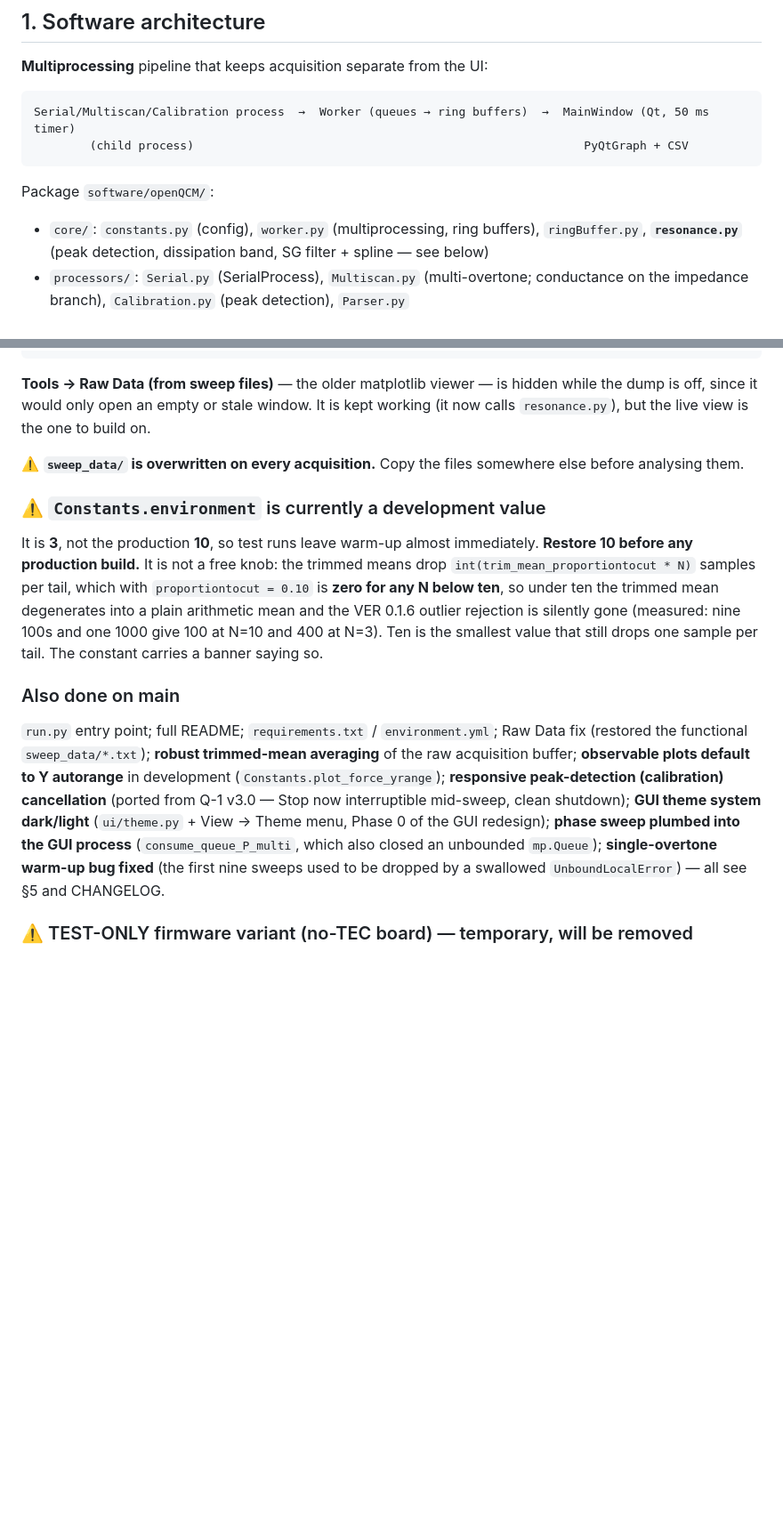
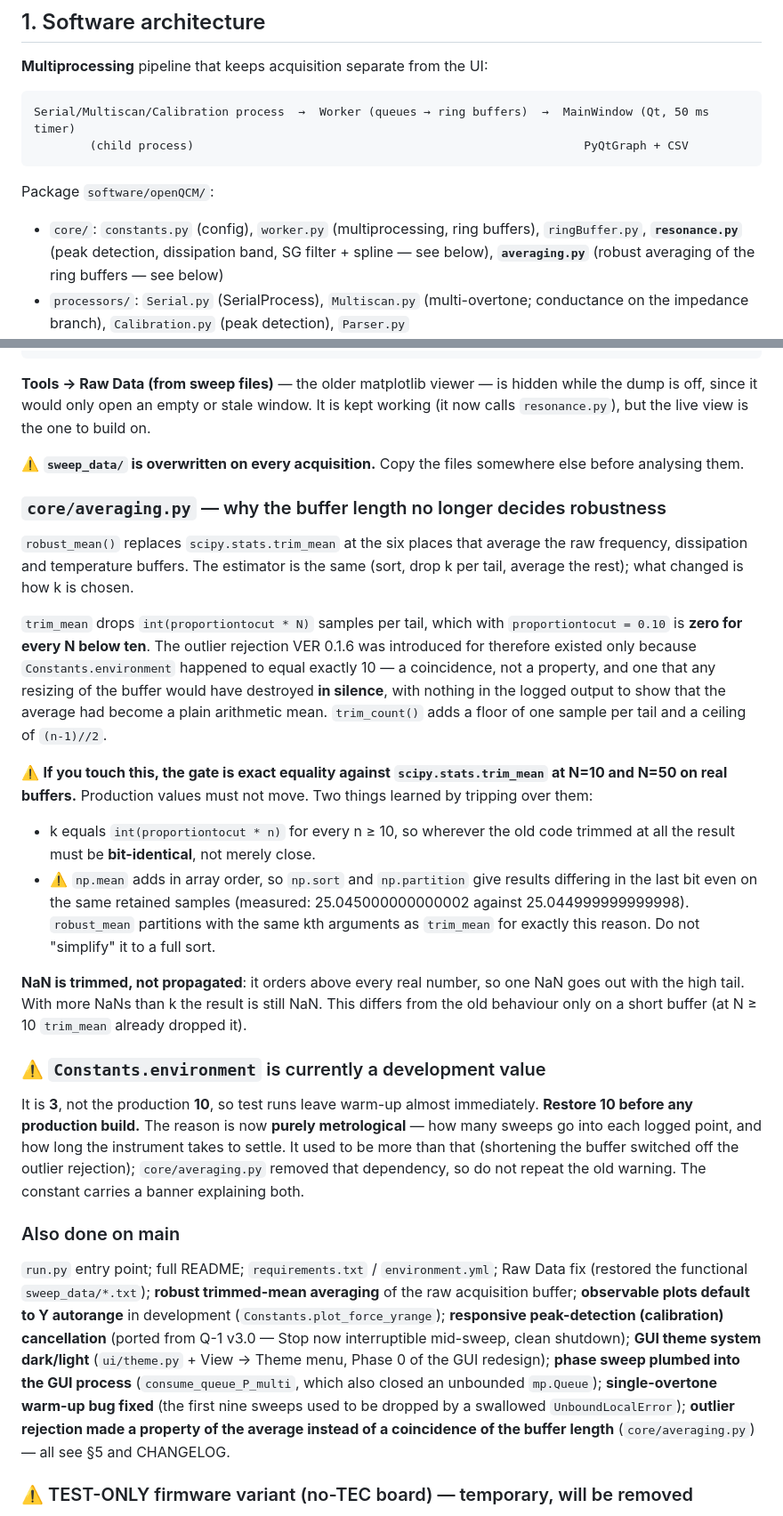
Before and after one commit to openQCM/openqcm-next, a Markdown page: HANDOFF.md, 2 parts joined by grey strips. Shown at 89% size. GitHub-like rendering; blank space fills up the shorter version.

```diff
--- a/HANDOFF.md
+++ b/HANDOFF.md
@@ -17,7 +17,8 @@ Serial/Multiscan/Calibration process  →  Worker (queues → ring buffers)  →
 
 Package `software/openQCM/`:
 - `core/`: `constants.py` (config), `worker.py` (multiprocessing, ring buffers), `ringBuffer.py`,
-  **`resonance.py`** (peak detection, dissipation band, SG filter + spline — see below)
+  **`resonance.py`** (peak detection, dissipation band, SG filter + spline — see below),
+  **`averaging.py`** (robust averaging of the ring buffers — see below)
 - `processors/`: `Serial.py` (SerialProcess), `Multiscan.py` (multi-overtone; conductance on the impedance branch), `Calibration.py` (peak detection), `Parser.py`
 - `ui/`: `mainWindow.py` (controller, ~4000 lines), `mainWindow_ui.py` (**programmatic UI builder**,
   GUI redesign R1; the old generated `mainWindow_new_ui.py` stays as reference only), `theme.py`,
@@ -155,15 +156,39 @@ off, since it would only open an empty or stale window. It is kept working (it n
 ⚠️ **`sweep_data/` is overwritten on every acquisition.** Copy the files somewhere else before
 analysing them.
 
+### `core/averaging.py` — why the buffer length no longer decides robustness
+
+`robust_mean()` replaces `scipy.stats.trim_mean` at the six places that average the raw frequency,
+dissipation and temperature buffers. The estimator is the same (sort, drop k per tail, average the
+rest); what changed is how k is chosen.
+
+`trim_mean` drops `int(proportiontocut * N)` samples per tail, which with `proportiontocut = 0.10`
+is **zero for every N below ten**. The outlier rejection VER 0.1.6 was introduced for therefore
+existed only because `Constants.environment` happened to equal exactly 10 — a coincidence, not a
+property, and one that any resizing of the buffer would have destroyed **in silence**, with nothing
+in the logged output to show that the average had become a plain arithmetic mean.
+`trim_count()` adds a floor of one sample per tail and a ceiling of `(n-1)//2`.
+
+⚠️ **If you touch this, the gate is exact equality against `scipy.stats.trim_mean` at N=10 and
+N=50 on real buffers.** Production values must not move. Two things learned by tripping over them:
+- k equals `int(proportiontocut * n)` for every n ≥ 10, so wherever the old code trimmed at all the
+  result must be **bit-identical**, not merely close.
+- ⚠️ `np.mean` adds in array order, so `np.sort` and `np.partition` give results differing in the
+  last bit even on the same retained samples (measured: 25.045000000000002 against
+  25.044999999999998). `robust_mean` partitions with the same kth arguments as `trim_mean` for
+  exactly this reason. Do not "simplify" it to a full sort.
+
+**NaN is trimmed, not propagated**: it orders above every real number, so one NaN goes out with the
+high tail. With more NaNs than k the result is still NaN. This differs from the old behaviour only
+on a short buffer (at N ≥ 10 `trim_mean` already dropped it).
+
 ### ⚠️ `Constants.environment` is currently a development value
 
 It is **3**, not the production **10**, so test runs leave warm-up almost immediately.
-**Restore 10 before any production build.** It is not a free knob: the trimmed means drop
-`int(trim_mean_proportiontocut * N)` samples per tail, which with `proportiontocut = 0.10` is
-**zero for any N below ten**, so under ten the trimmed mean degenerates into a plain arithmetic
-mean and the VER 0.1.6 outlier rejection is silently gone (measured: nine 100s and one 1000 give
-100 at N=10 and 400 at N=3). Ten is the smallest value that still drops one sample per tail. The
-constant carries a banner saying so.
+**Restore 10 before any production build.** The reason is now **purely metrological** — how many
+sweeps go into each logged point, and how long the instrument takes to settle. It used to be more
+than that (shortening the buffer switched off the outlier rejection); `core/averaging.py` removed
+that dependency, so do not repeat the old warning. The constant carries a banner explaining both.
 
 ### Also done on main
 `run.py` entry point; full README; `requirements.txt` / `environment.yml`; Raw Data fix
@@ -174,7 +199,8 @@ acquisition buffer; **observable plots default to Y autorange** in development
 dark/light** (`ui/theme.py` + View → Theme menu, Phase 0 of the GUI redesign); **phase sweep
 plumbed into the GUI process** (`consume_queue_P_multi`, which also closed an unbounded
 `mp.Queue`); **single-overtone warm-up bug fixed** (the first nine sweeps used to be dropped by a
-swallowed `UnboundLocalError`) — all see §5 and CHANGELOG.
+swallowed `UnboundLocalError`); **outlier rejection made a property of the average instead of a
+coincidence of the buffer length** (`core/averaging.py`) — all see §5 and CHANGELOG.
 
 ### ⚠️ TEST-ONLY firmware variant (no-TEC board) — temporary, will be removed
 `firmware/openQCM_Next_py_0.1.5a_TEST_teensy/` (`0.1.5a-TEST`) is a **throwaway internal
```
Also changed, not shown: CHANGELOG.md (+39 -6 lines).
